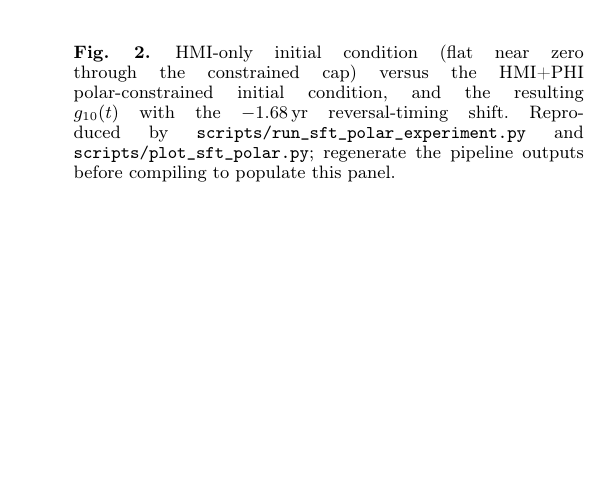
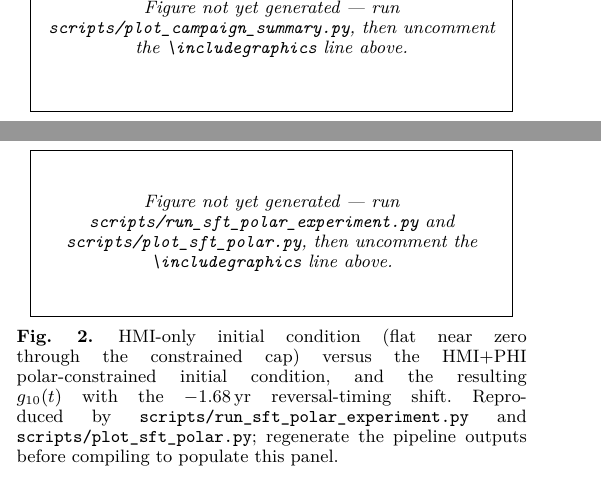
Before and after one commit to mtalafha90/Polar_dipole_SO_PHI, a LaTeX paper (paper.tex): part of one column of page 5 of 6 before the commit and two parts of the columns of pages 4 and 5 of 6 after it, the two joined at a grey line, cut at the place of the change, the shorter picture padded with empty space. Compiled offline with pdfLaTeX.

Commit message:
Fix bitmap-font fallback and make missing figures visible as placeholders
aa.cls forces T1 font encoding, and without scalable T1 outlines
installed pdflatex silently fell back to low-resolution
auto-generated bitmap fonts for emphasised text (the "funny" font).
Load lmodern for proper scalable T1 outlines throughout.

The two results figures had their \includegraphics commented out
(the pipeline PNGs aren't committed) with only a caption left behind,
which reads as a rendering bug rather than an intentional gap. Both
now render as a bordered placeholder box naming the script to run.

Rebuilt end to end (pdflatex+bibtex+pdflatex+pdflatex): 6 pages, no
bitmap-font fallback, no errors.

```diff
--- a/paper.tex
+++ b/paper.tex
@@ -7,6 +7,11 @@
 %%
 \documentclass{aa}
 
+% aa.cls forces T1 font encoding; without scalable T1 outlines installed,
+% pdflatex falls back to auto-generated low-resolution bitmap fonts for
+% emphasised/italic text. lmodern supplies proper T1 outlines and keeps
+% the rendered font crisp at any zoom level.
+\usepackage{lmodern}
 \usepackage{graphicx}
 \usepackage{amsmath}
 \usepackage{amssymb}
@@ -224,7 +229,11 @@ The pattern matches the hypothesis and, over the extended window, traces a full
 
 \begin{figure}
 \centering
-%\includegraphics[width=\columnwidth]{baseline_outputs/campaign_polar_advantage.png}
+% \includegraphics[width=\columnwidth]{baseline_outputs/campaign_polar_advantage.png}
+\fbox{\begin{minipage}[c][0.30\columnwidth][c]{0.92\columnwidth}
+\centering\itshape\small
+Figure not yet generated --- run \texttt{scripts/plot\_campaign\_summary.py}, then uncomment the \texttt{\textbackslash includegraphics} line above.
+\end{minipage}}
 \caption{Solar Orbiter's $B_0$ excursion and the PHI-versus-HMI north/south polar-cap fill per rotation across the 2025 campaign, with the Solar Orbiter--Earth separation range annotated. Reproduced by \texttt{scripts/plot\_campaign\_summary.py}; regenerate the pipeline outputs before compiling to populate this panel.}
 \label{fig:campaign}
 \end{figure}
@@ -267,7 +276,11 @@ The two northern rotations both pull the first predicted reversal 1.3--1.7\,yr e
 
 \begin{figure}
 \centering
-%\includegraphics[width=\columnwidth]{baseline_outputs/cr_2296/milestone/sft_polar/sft_polar_figure.png}
+% \includegraphics[width=\columnwidth]{baseline_outputs/cr_2296/milestone/sft_polar/sft_polar_figure.png}
+\fbox{\begin{minipage}[c][0.30\columnwidth][c]{0.92\columnwidth}
+\centering\itshape\small
+Figure not yet generated --- run \texttt{scripts/run\_sft\_polar\_experiment.py} and \texttt{scripts/plot\_sft\_polar.py}, then uncomment the \texttt{\textbackslash includegraphics} line above.
+\end{minipage}}
 \caption{HMI-only initial condition (flat near zero through the constrained cap) versus the HMI+PHI polar-constrained initial condition, and the resulting $g_{10}(t)$ with the $-1.68$\,yr reversal-timing shift. Reproduced by \texttt{scripts/run\_sft\_polar\_experiment.py} and \texttt{scripts/plot\_sft\_polar.py}; regenerate the pipeline outputs before compiling to populate this panel.}
 \label{fig:sft}
 \end{figure}
```
Also changed, not shown: paper.pdf.
